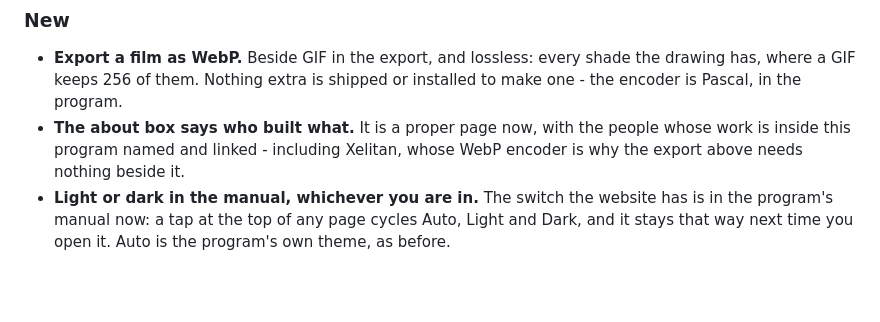
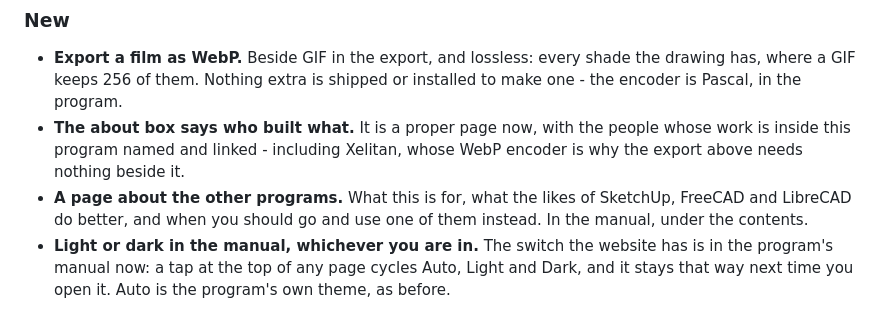
Before and after one commit to TonyStone31/noella-etch-a-sketch, a Markdown page: WHATS_NEW.md, the part around the change. GitHub-like rendering; blank space fills up the shorter version.

Commit message:
Release note for the comparison page
Co-Authored-By: Claude Opus 5 (1M context) <noreply@anthropic.com>
Claude-Session: https://claude.ai/code/session_01ApEGexLfVT6UAifDsUsJzq

```diff
--- a/WHATS_NEW.md
+++ b/WHATS_NEW.md
@@ -21,6 +21,9 @@
   people whose work is inside this program named and linked - including
   Xelitan, whose WebP encoder is why the export above needs nothing beside
   it.
+- **A page about the other programs.**  What this is for, what the likes of
+  SketchUp, FreeCAD and LibreCAD do better, and when you should go and use
+  one of them instead.  In the manual, under the contents.
 - **Light or dark in the manual, whichever you are in.**  The switch the
   website has is in the program's manual now: a tap at the top of any page
   cycles Auto, Light and Dark, and it stays that way next time you open it.
```
